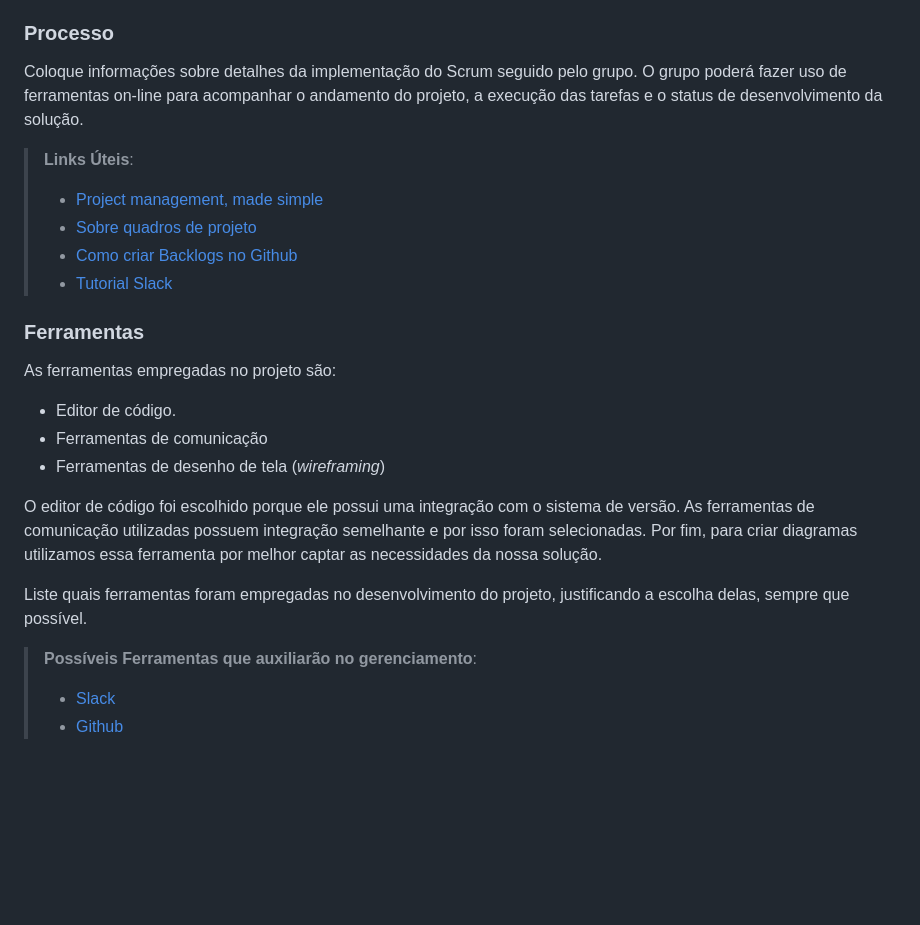
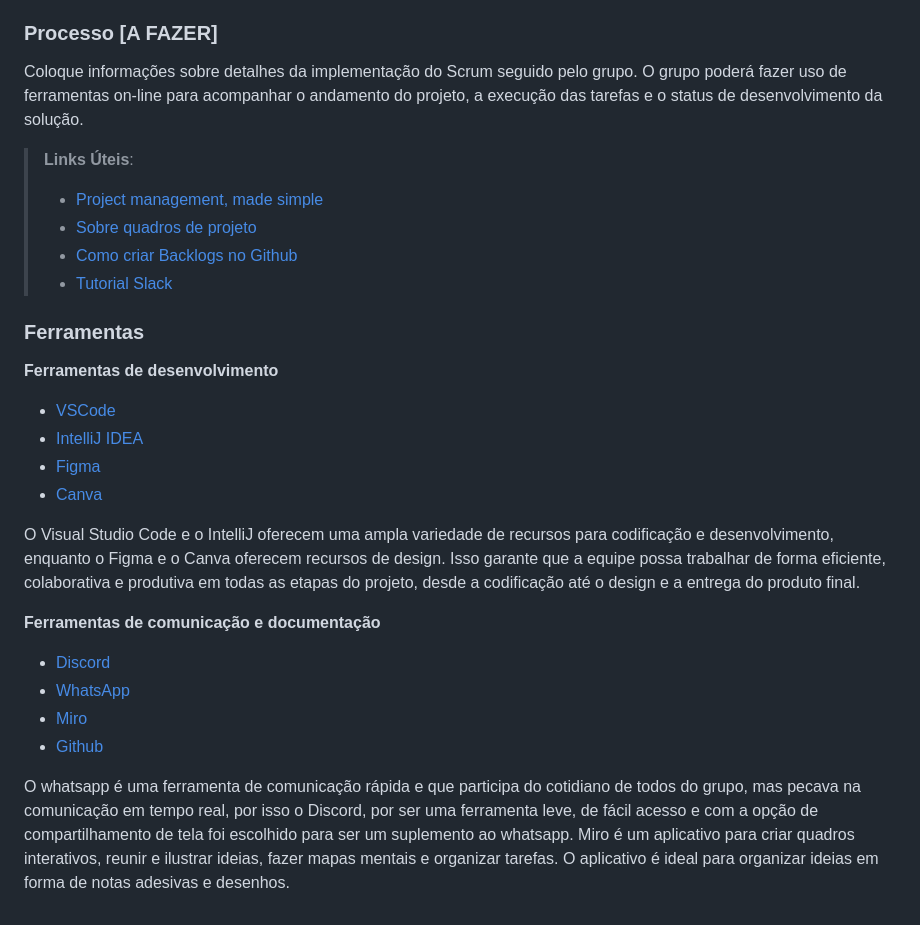
Before and after one commit to ICEI-PUC-Minas-PMV-ADS/pmv-ads-2023-1-e1-proj-web-t12-Scholar-Planner, a Markdown page: docs/03-Metodologia.md, the part around one of its changes. Drawn GitHub-style; blank space fills up the shorter version.

Commit message:
doc: ferramentas que serão usadas no projeto

```diff
--- a/docs/03-Metodologia.md
+++ b/docs/03-Metodologia.md
@@ -48,7 +48,7 @@ Discuta como a configuração do projeto foi feita na ferramenta de versionament
 - Equipe de Design
    - Renan Stankevicius
 
-### Processo
+### Processo [A FAZER]
 
 Coloque  informações sobre detalhes da implementação do Scrum seguido pelo grupo. O grupo poderá fazer uso de ferramentas on-line para acompanhar o andamento do projeto, a execução das tarefas e o status de desenvolvimento da solução.
 
@@ -60,20 +60,21 @@ Coloque  informações sobre detalhes da implementação do Scrum seguido pelo g
 
 ### Ferramentas
 
-As ferramentas empregadas no projeto são:
+**Ferramentas de desenvolvimento**
 
-- Editor de código.
-- Ferramentas de comunicação
-- Ferramentas de desenho de tela (_wireframing_)
+- [VSCode](https://code.visualstudio.com/)
+- [IntelliJ IDEA ](https://www.jetbrains.com/pt-br/idea/)
+- [Figma](https://www.figma.com)
+- [Canva](https://www.canva.com)
 
-O editor de código foi escolhido porque ele possui uma integração com o
-sistema de versão. As ferramentas de comunicação utilizadas possuem
-integração semelhante e por isso foram selecionadas. Por fim, para criar
-diagramas utilizamos essa ferramenta por melhor captar as
-necessidades da nossa solução.
+O Visual Studio Code e o IntelliJ oferecem uma ampla variedade de recursos para codificação e desenvolvimento, enquanto o Figma e o Canva oferecem recursos de design. Isso garante que a equipe possa trabalhar de forma eficiente, colaborativa e produtiva em todas as etapas do projeto, desde a codificação até o design e a entrega do produto final.
 
-Liste quais ferramentas foram empregadas no desenvolvimento do projeto, justificando a escolha delas, sempre que possível.
+**Ferramentas de comunicação e documentação**
 
-> **Possíveis Ferramentas que auxiliarão no gerenciamento**:
-> - [Slack](https://slack.com/)
-> - [Github](https://github.com/)
+- [Discord](https://discord.com/)
+- [WhatsApp](https://whatsapp.com/)
+- [Miro](https://miro.com/)
+- [Github](https://github.com/)
+
+O whatsapp é uma ferramenta de comunicação rápida e que participa do cotidiano de todos do grupo, mas pecava na comunicação em tempo real, por isso o Discord, por ser uma ferramenta leve, de fácil acesso e com a opção de compartilhamento de tela foi escolhido para ser um suplemento ao whatsapp.
+Miro é um aplicativo para criar quadros interativos, reunir e ilustrar ideias, fazer mapas mentais e organizar tarefas. O aplicativo é ideal para organizar ideias em forma de notas adesivas e desenhos.
```
Also changed, not shown: other parts of docs/03-Metodologia.md (+2 -2 lines).
